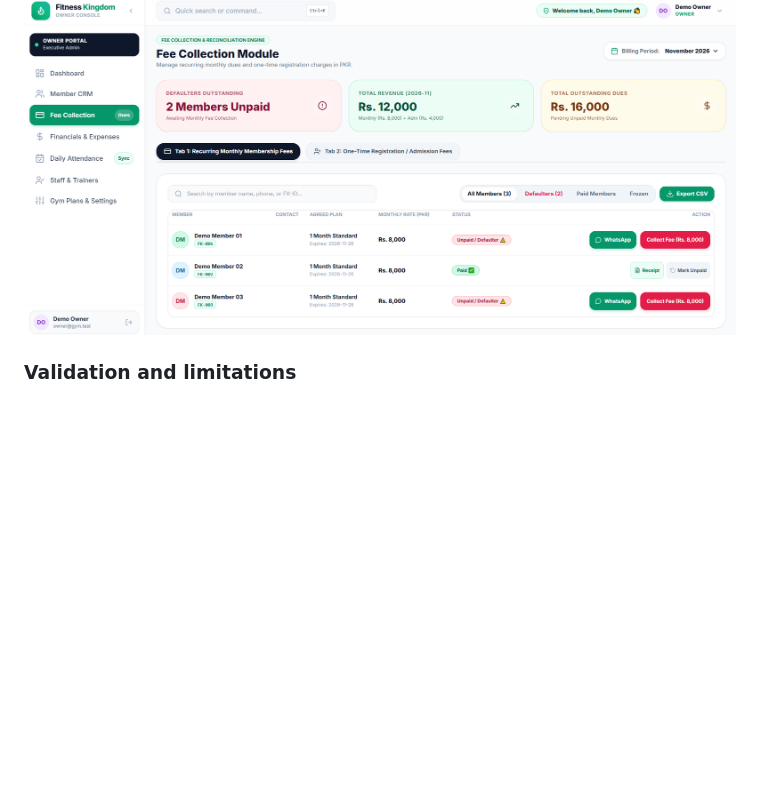
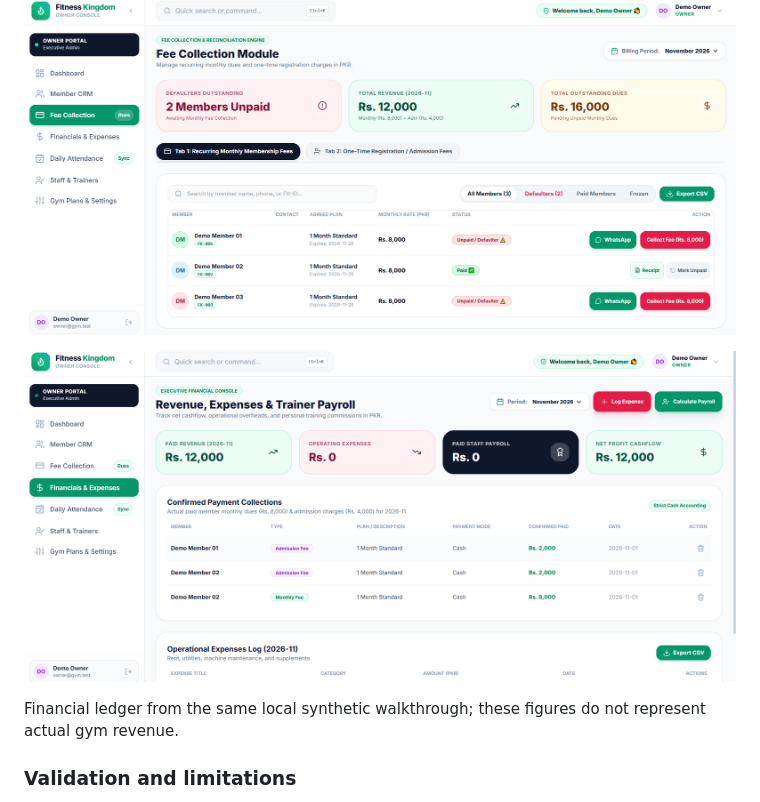
Before and after one commit to BSSE23048/fitness-kingdom-gym, a Markdown page: README.md, the part around the change. Rendered like a GitHub page; pictures changed too: docs/screenshots/financials.png (added); folded sections open; blank space fills up the shorter version.

Commit message:
docs: add approved synthetic financial ledger screenshot (#11)

```diff
--- a/README.md
+++ b/README.md
@@ -75,6 +75,10 @@ See [demo setup and walkthrough](docs/DEMO.md). Demo mode uses the fixed `demo-f
 
 ![Synthetic monthly fees, paid status and outstanding balances](docs/screenshots/fee-collection.png)
 
+![Synthetic financial ledger showing two admission fees and one monthly fee totalling Rs. 12,000](docs/screenshots/financials.png)
+
+Financial ledger from the same local synthetic walkthrough; these figures do not represent actual gym revenue.
+
 </details>
 
 ### Validation and limitations
```
